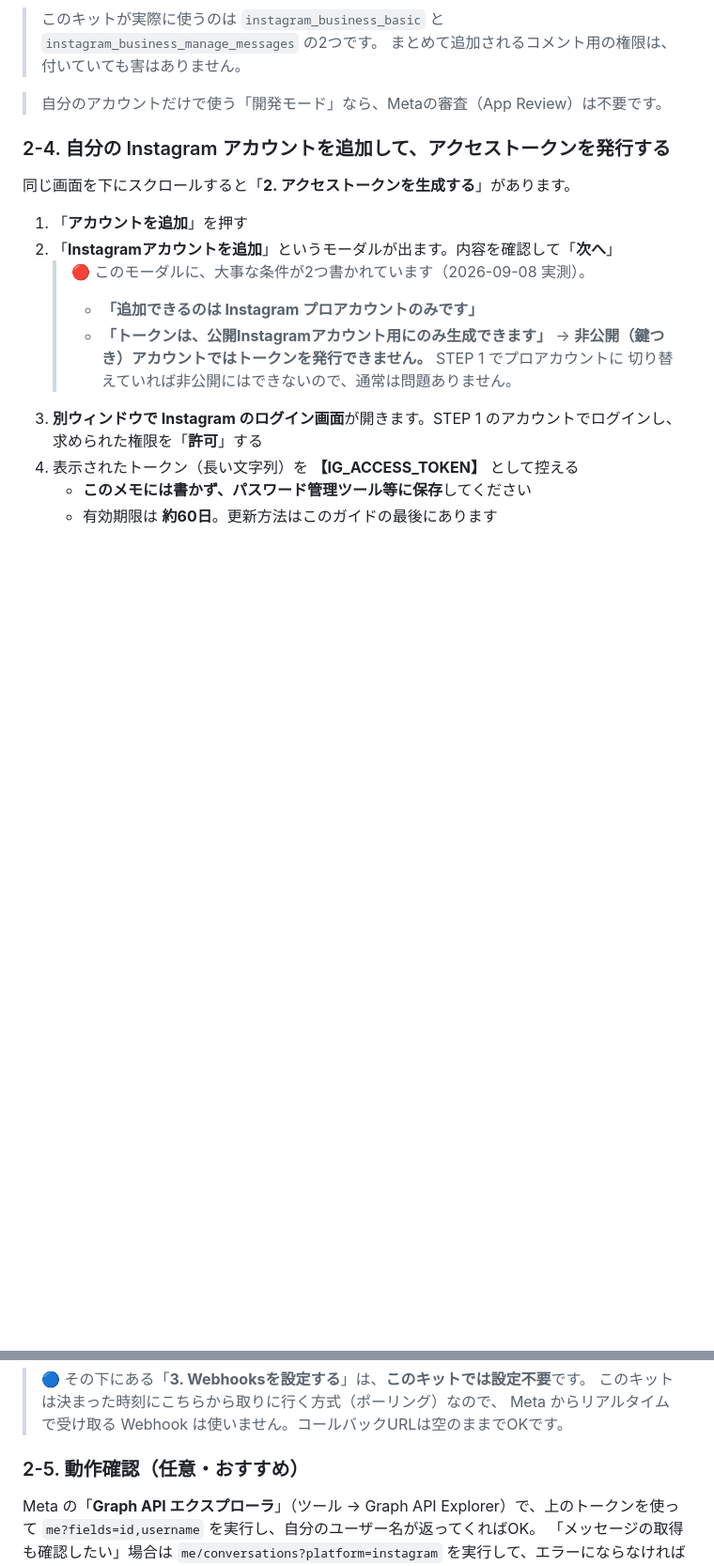
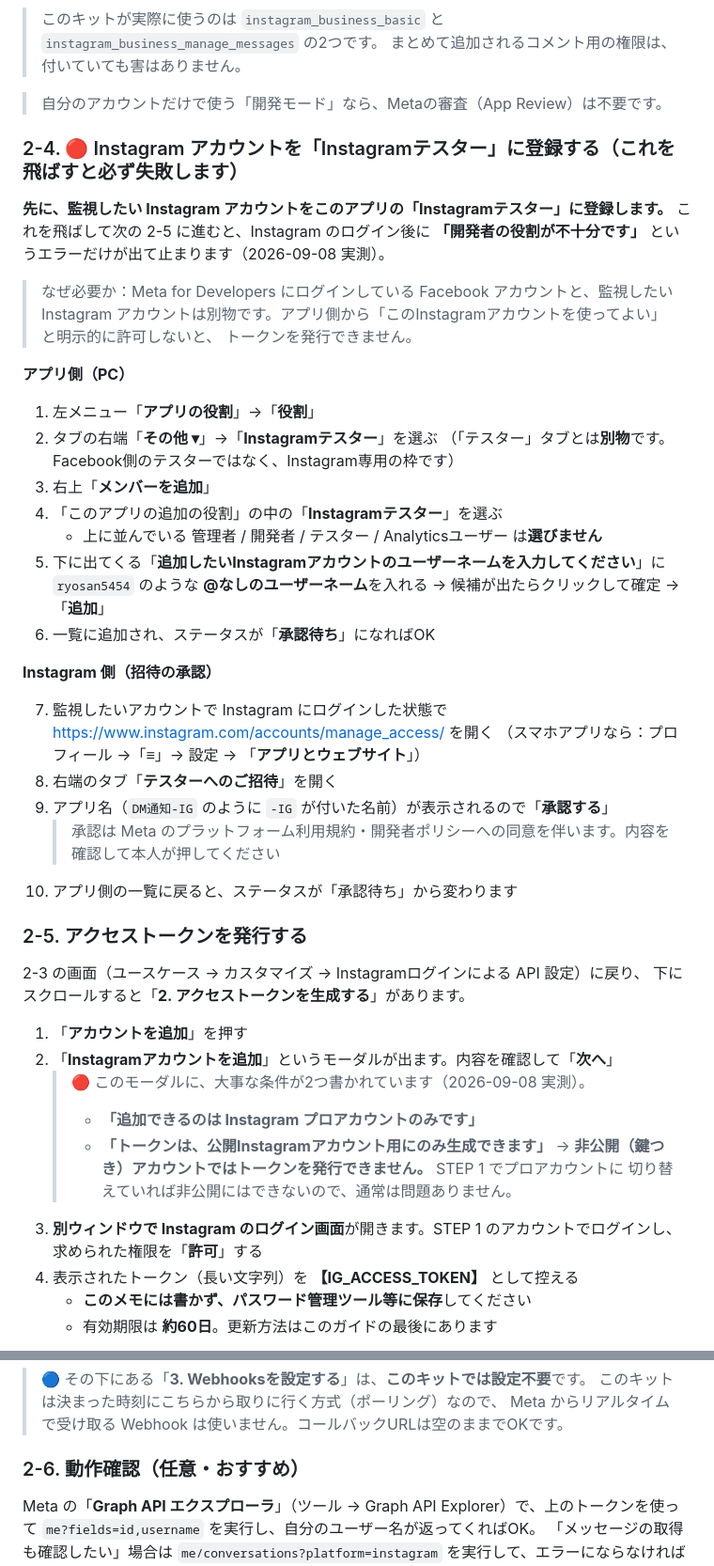
Before and after one commit to ryoya9595/my-ai-news, a Markdown page: dm-watch/事前準備ガイド.md, 2 parts joined by grey strips. Shown at 94% size. Rendered like a GitHub page; blank space fills up the shorter version.

```diff
--- a/dm-watch/事前準備ガイド.md
+++ b/dm-watch/事前準備ガイド.md
@@ -113,9 +113,42 @@ https://developers.facebook.com/ に、**Instagram と同じ人が持ってい
 
 > 自分のアカウントだけで使う「開発モード」なら、Metaの審査（App Review）は不要です。
 
-### 2-4. 自分の Instagram アカウントを追加して、アクセストークンを発行する
+### 2-4. 🔴 Instagram アカウントを「Instagramテスター」に登録する（これを飛ばすと必ず失敗します）
 
-同じ画面を下にスクロールすると「**2. アクセストークンを生成する**」があります。
+**先に、監視したい Instagram アカウントをこのアプリの「Instagramテスター」に登録します。**
+これを飛ばして次の 2-5 に進むと、Instagram のログイン後に
+**「開発者の役割が不十分です」** というエラーだけが出て止まります（2026-09-08 実測）。
+
+> なぜ必要か：Meta for Developers にログインしている Facebook アカウントと、監視したい Instagram
+> アカウントは別物です。アプリ側から「このInstagramアカウントを使ってよい」と明示的に許可しないと、
+> トークンを発行できません。
+
+**アプリ側（PC）**
+
+1. 左メニュー「**アプリの役割**」→「**役割**」
+2. タブの右端「**その他 ▾**」→「**Instagramテスター**」を選ぶ
+   （「テスター」タブとは**別物**です。Facebook側のテスターではなく、Instagram専用の枠です）
+3. 右上「**メンバーを追加**」
+4. 「このアプリの追加の役割」の中の「**Instagramテスター**」を選ぶ
+   - 上に並んでいる 管理者 / 開発者 / テスター / Analyticsユーザー は**選びません**
+5. 下に出てくる「**追加したいInstagramアカウントのユーザーネームを入力してください**」に
+   `ryosan5454` のような **@なしのユーザーネーム**を入れる → 候補が出たらクリックして確定 → 「**追加**」
+6. 一覧に追加され、ステータスが「**承認待ち**」になればOK
+
+**Instagram 側（招待の承認）**
+
+7. 監視したいアカウントで Instagram にログインした状態で
+   https://www.instagram.com/accounts/manage_access/ を開く
+   （スマホアプリなら：プロフィール →「≡」→ 設定 → 「**アプリとウェブサイト**」）
+8. 右端のタブ「**テスターへのご招待**」を開く
+9. アプリ名（`DM通知-IG` のように `-IG` が付いた名前）が表示されるので「**承認する**」
+   > 承認は Meta のプラットフォーム利用規約・開発者ポリシーへの同意を伴います。内容を確認して本人が押してください
+10. アプリ側の一覧に戻ると、ステータスが「承認待ち」から変わります
+
+### 2-5. アクセストークンを発行する
+
+2-3 の画面（ユースケース → カスタマイズ → Instagramログインによる API 設定）に戻り、
+下にスクロールすると「**2. アクセストークンを生成する**」があります。
 
 1. 「**アカウントを追加**」を押す
 2. 「**Instagramアカウントを追加**」というモーダルが出ます。内容を確認して「**次へ**」
@@ -134,7 +167,7 @@ https://developers.facebook.com/ に、**Instagram と同じ人が持ってい
 > このキットは決まった時刻にこちらから取りに行く方式（ポーリング）なので、
 > Meta からリアルタイムで受け取る Webhook は使いません。コールバックURLは空のままでOKです。
 
-### 2-5. 動作確認（任意・おすすめ）
+### 2-6. 動作確認（任意・おすすめ）
 Meta の「**Graph API エクスプローラ**」（ツール → Graph API Explorer）で、上のトークンを使って `me?fields=id,username` を実行し、自分のユーザー名が返ってくればOK。
 「メッセージの取得も確認したい」場合は `me/conversations?platform=instagram` を実行して、エラーにならなければOKです。
 
```
Also changed, not shown: other parts of dm-watch/事前準備ガイド.md (+3 -3 lines), dm-watch/導入をサポートする人へ.md (+4 -0 lines), dm-watch/導入手順_ClaudeCodeに読ませる.md (+14 -4 lines).
